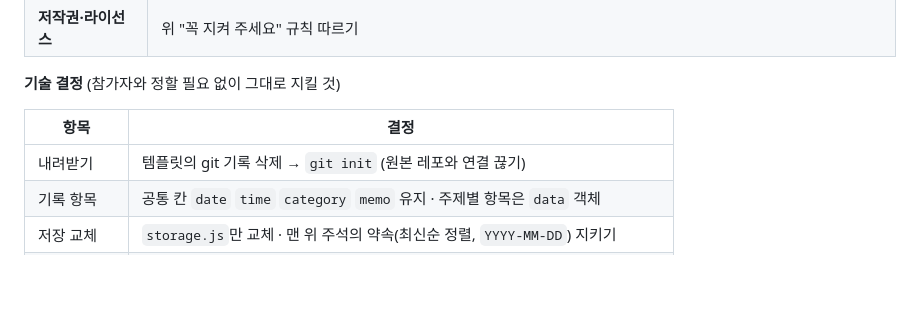
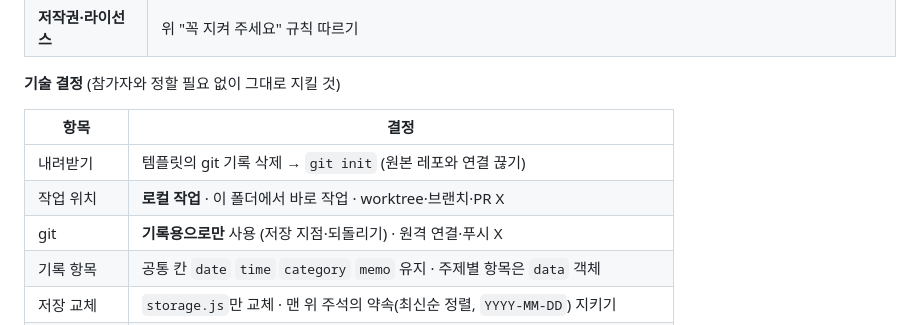
Before and after one commit to byeonwoojung/say-log-template, a Markdown page: README.md, the part around the change. Drawn GitHub-style; folded sections open; blank space fills up the shorter version.

Commit message:
README에 로컬 작업과 git 사용 범위 명시

```diff
--- a/README.md
+++ b/README.md
@@ -66,6 +66,8 @@
 | 항목 | 결정 |
 |---|---|
 | 내려받기 | 템플릿의 git 기록 삭제 → `git init` (원본 레포와 연결 끊기) |
+| 작업 위치 | **로컬 작업** · 이 폴더에서 바로 작업 · worktree·브랜치·PR X |
+| git | **기록용으로만** 사용 (저장 지점·되돌리기) · 원격 연결·푸시 X |
 | 기록 항목 | 공통 칸 `date` `time` `category` `memo` 유지 · 주제별 항목은 `data` 객체 |
 | 저장 교체 | `storage.js`만 교체 · 맨 위 주석의 약속(최신순 정렬, `YYYY-MM-DD`) 지키기 |
 | 폰 설치 주소 | API 키는 **경로**에: `/k/<API키>/` · 쿼리(`?key=`) X → 설치한 앱에서 키가 사라짐 |
```
